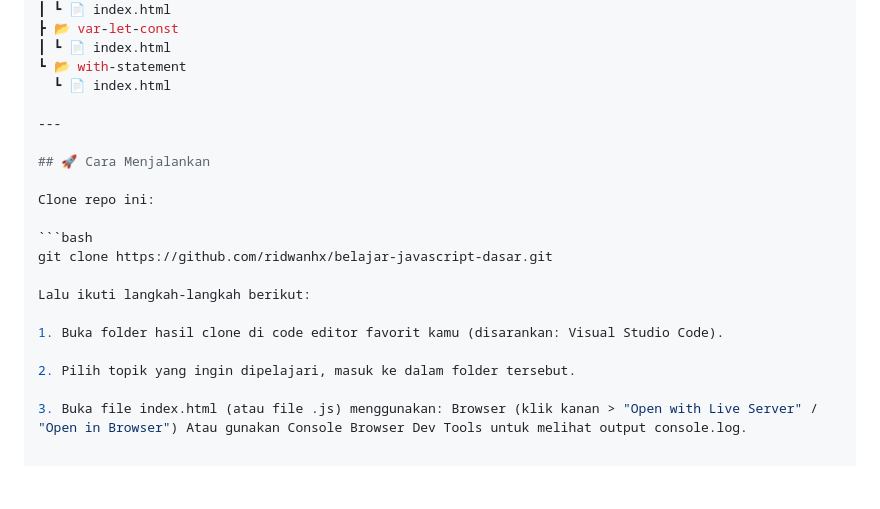
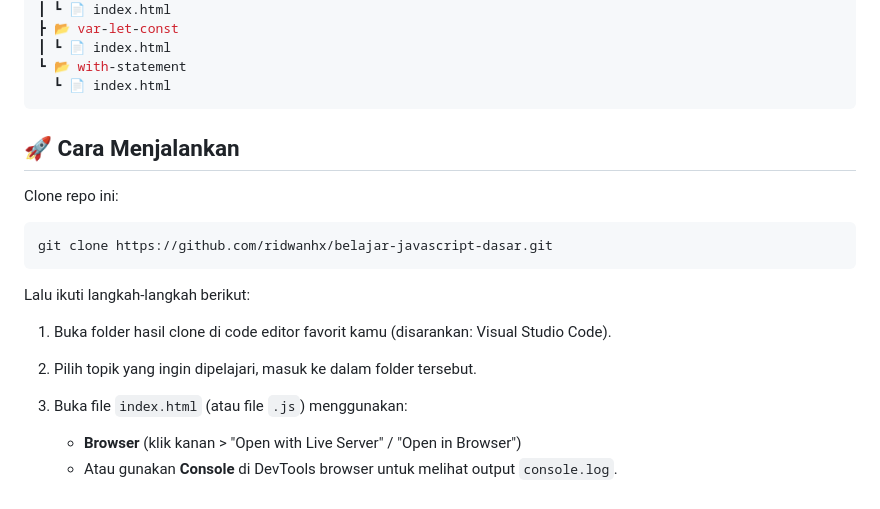
Before and after one commit to ridwanhx/belajar-javascript-dasar, a Markdown page: README.md, the part around the change. GitHub-like rendering; blank space fills up the shorter version.

````diff
--- a/README.md
+++ b/README.md
@@ -93,8 +93,7 @@ Contoh:
 ┃ ┗ 📄 index.html
 ┗ 📂 with-statement
   ┗ 📄 index.html
-
----
+```
 
 ## 🚀 Cara Menjalankan
 
@@ -102,11 +101,13 @@ Clone repo ini:
 
 ```bash
 git clone https://github.com/ridwanhx/belajar-javascript-dasar.git
-
+```
 Lalu ikuti langkah-langkah berikut:
 
 1. Buka folder hasil clone di code editor favorit kamu (disarankan: Visual Studio Code).
 
 2. Pilih topik yang ingin dipelajari, masuk ke dalam folder tersebut.
 
-3. Buka file index.html (atau file .js) menggunakan: Browser (klik kanan > "Open with Live Server" / "Open in Browser") Atau gunakan Console Browser Dev Tools untuk melihat output console.log.
+3. Buka file `index.html` (atau file `.js`) menggunakan:
+   - **Browser** (klik kanan > "Open with Live Server" / "Open in Browser")
+   - Atau gunakan **Console** di DevTools browser untuk melihat output `console.log`.
````
